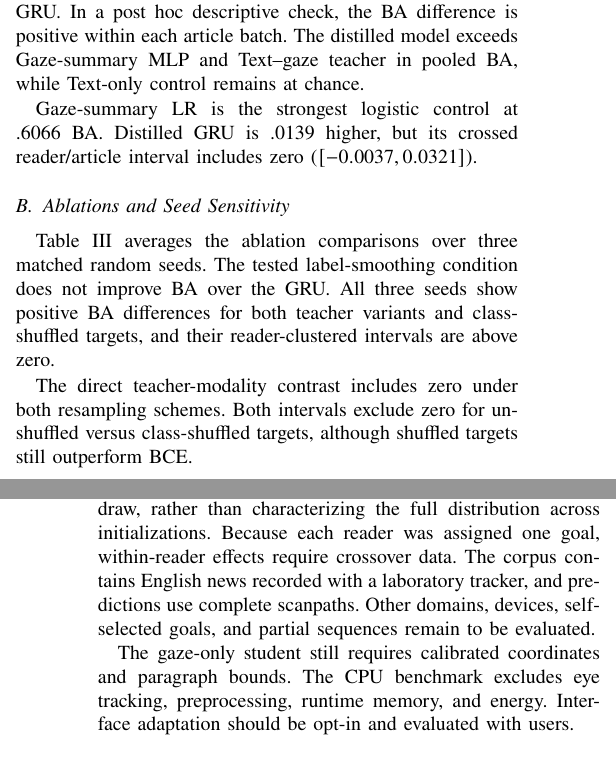
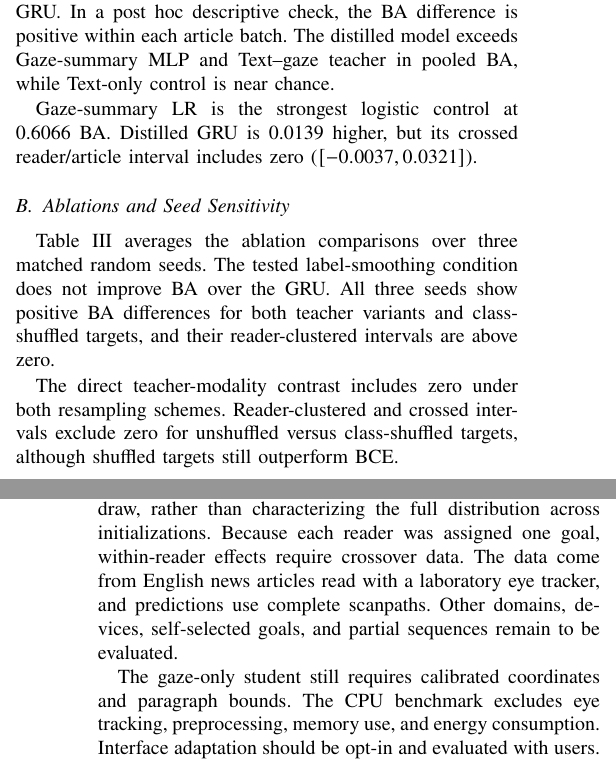
Before and after one commit to gohyunsu/gaze-goal, a LaTeX paper (paper/main.tex): two parts of the columns of pages 3 and 4 of 4, joined at a grey line, cut so that both start at the same text. Compiled offline with pdfLaTeX.

Commit message:
Polish final claim language

```diff
--- a/paper/main.tex
+++ b/paper/main.tex
@@ -446,11 +446,11 @@ Model & BA & AUROC & Macro F1 & NLL & Brier & ECE \\
 $[0.0130, 0.0553]$.  Its NLL, Brier score, and ECE are also lower than those of
 the matched GRU.  In a post hoc descriptive check, the BA difference is
 positive within each article batch.  The distilled model exceeds \modelStats{}
-and \modelTeacher{} in pooled BA, while \modelText{} remains at chance.
+and \modelTeacher{} in pooled BA, while \modelText{} is near chance.
 
-\modelLinear{} is the strongest logistic control at .6066 BA.  \modelDistill{}
-is .0139 higher, but its crossed reader/article interval includes zero
-($[-0.0037,0.0321]$).
+\modelLinear{} is the strongest logistic control at 0.6066 BA.  \modelDistill{}
+is 0.0139 higher, but its crossed reader/article interval includes zero
+($[-0.0037, 0.0321]$).
 
 \subsection{Ablations and Seed Sensitivity}
 
@@ -485,8 +485,8 @@ KD: unshuffled $-$ class-shuffled & -- & +.0190 & [.0061,.0317] & 3/3 \\
 \end{table}
 
 The direct teacher-modality contrast includes zero under both resampling
-schemes.  Both intervals exclude zero for unshuffled versus class-shuffled
-targets, although shuffled targets still outperform BCE.
+schemes.  Reader-clustered and crossed intervals exclude zero for unshuffled
+versus class-shuffled targets, although shuffled targets still outperform BCE.
 
 \subsection{Inference Cost}
 
@@ -516,14 +516,15 @@ All bootstraps resample fixed out-of-fold predictions and therefore exclude
 retraining variability.  The post hoc ablation intervals also average three
 seed-specific differences in each draw, rather than characterizing the full
 distribution across initializations.  Because each reader was assigned one
-goal, within-reader effects require crossover data.  The corpus contains
-English news recorded with a laboratory tracker, and predictions use complete
+goal, within-reader effects require crossover data.  The data come from English
+news articles read with a laboratory eye tracker, and predictions use complete
 scanpaths.  Other domains, devices, self-selected goals, and partial sequences
 remain to be evaluated.
 
 The gaze-only student still requires calibrated coordinates and paragraph
-bounds.  The CPU benchmark excludes eye tracking, preprocessing, runtime memory,
-and energy.  Interface adaptation should be opt-in and evaluated with users.
+bounds.  The CPU benchmark excludes eye tracking, preprocessing, memory use,
+and energy consumption.  Interface adaptation should be opt-in and evaluated
+with users.
 
 \newpage
 \section{Conclusion}
```
Also changed, not shown: paper/source_sha256.txt (+2 -2 lines), paper/main.pdf, paper/main.tex (2 more changed lines), 1 other file.
